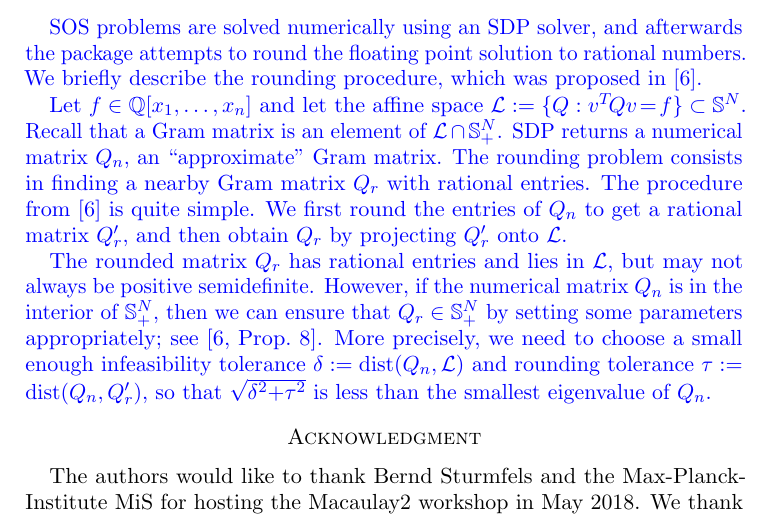
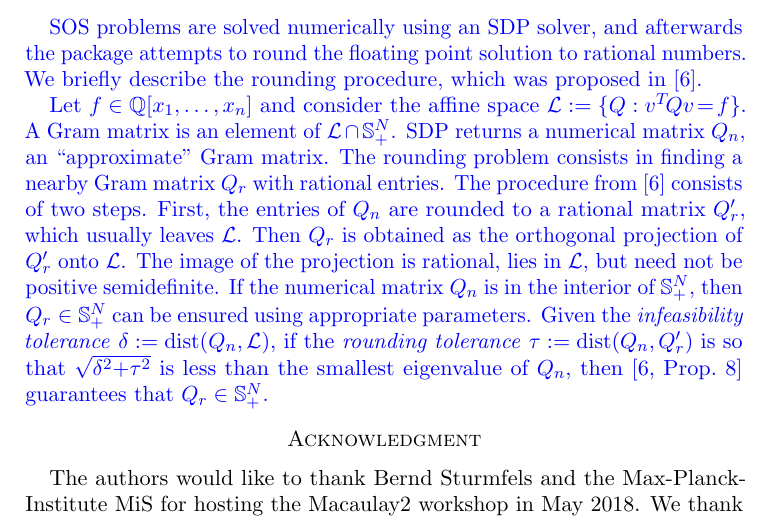
Before and after one commit to diegcif/SumsOfSquares.m2, a LaTeX paper (PDF/SOS.tex): part of page 6 of 7, cut so that both start at the same text. Compiled offline with pdfLaTeX.

Commit message:
Tweaking new appendix

```diff
--- a/PDF/SOS.tex
+++ b/PDF/SOS.tex
@@ -403,22 +403,21 @@ SOS problems are solved numerically using an SDP solver,
 and afterwards the package attempts to round the floating point solution to rational numbers.
 We briefly describe the rounding procedure, which was proposed in~\cite{peyrl2008computing}.
 
-Let $f\in \QQ[x_1,\dots,x_n]$ and let the affine space $\mathcal{L}:= \{Q: v^T\! Q v \!=\! f\}\subset \mathbb{S}^N$.
-Recall that a Gram matrix is an element of $\mathcal{L}\cap \mathbb{S}_+^N$.
+Let $f\in \QQ[x_1,\dots,x_n]$ and consider the affine space $\mathcal{L}:= \{Q: v^T\! Q v \!=\! f\}$.
+% \subset \mathbb{S}^N$.
+A Gram matrix is an element of $\mathcal{L}\cap \mathbb{S}_+^N$.
 SDP returns a numerical matrix~$Q_n$, an ``approximate'' Gram matrix.
 The rounding problem consists in finding a nearby Gram matrix~$Q_r$ with rational entries.
-The procedure from~\cite{peyrl2008computing} is quite simple.
-We first round the entries of~$Q_n$ to get a rational matrix~$Q_r'$,
-and then obtain $Q_r$ by projecting $Q_r'$ onto~$\mathcal{L}$.
-
-The rounded matrix $Q_r$ has rational entries and lies in~$\mathcal{L}$, but may not always be positive semidefinite.
-However, if the numerical matrix $Q_n$ is in the interior of~$\mathbb{S}_+^N$,
-then we can ensure that $Q_r\in \mathbb{S}_+^N$ by setting some parameters appropriately;
-see \cite[Prop.~8]{peyrl2008computing}.
-More precisely, we need to choose a small enough {infeasibility tolerance}~$\delta:= \textrm{dist}(Q_n,\mathcal{L})$
-and {rounding tolerance}~$\tau:= \textrm{dist}(Q_n,Q_r')$,
-so that $\sqrt{\delta^2 {+} \tau^2}$ is less than the smallest eigenvalue of~$Q_n$.
-
+The procedure from~\cite{peyrl2008computing} consists of two steps.
+First, the entries of~$Q_n$ are rounded to a rational matrix~$Q_r'$, which usually leaves $\mathcal{L}$.
+Then $Q_r$ is obtained as the orthogonal projection of $Q_r'$ onto~$\mathcal{L}$.
+The image of the projection is rational, lies in~$\mathcal{L}$, but need not be positive semidefinite.
+%
+% The rounded matrix $Q_r$ has rational entries and lies in~$\mathcal{L}$, but may not always be positive semidefinite.
+% However,
+If the numerical matrix $Q_n$ is in the interior of~$\mathbb{S}_+^N$,
+then $Q_r\in \mathbb{S}_+^N$ can be ensured using appropriate parameters.
+Given the \emph{infeasibility tolerance}~$\delta:= \textrm{dist}(Q_n,\mathcal{L})$, if the \emph{rounding tolerance}~$\tau:= \textrm{dist}(Q_n,Q_r')$ is so that $\sqrt{\delta^2 {+} \tau^2}$ is less than the smallest eigenvalue of~$Q_n$, then \cite[Prop.~8]{peyrl2008computing} guarantees that $Q_r \in \mathbb{S}_+^N$.
 }
 \section*{Acknowledgment}
 \label{sec:acknowledgement}
```
